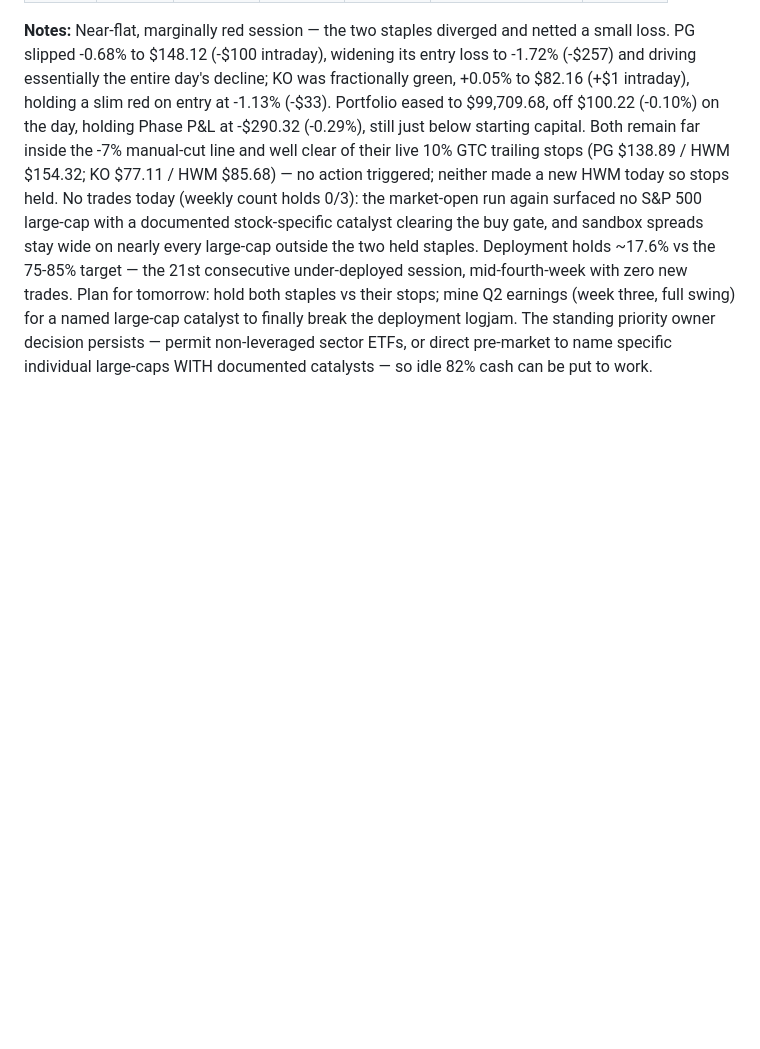
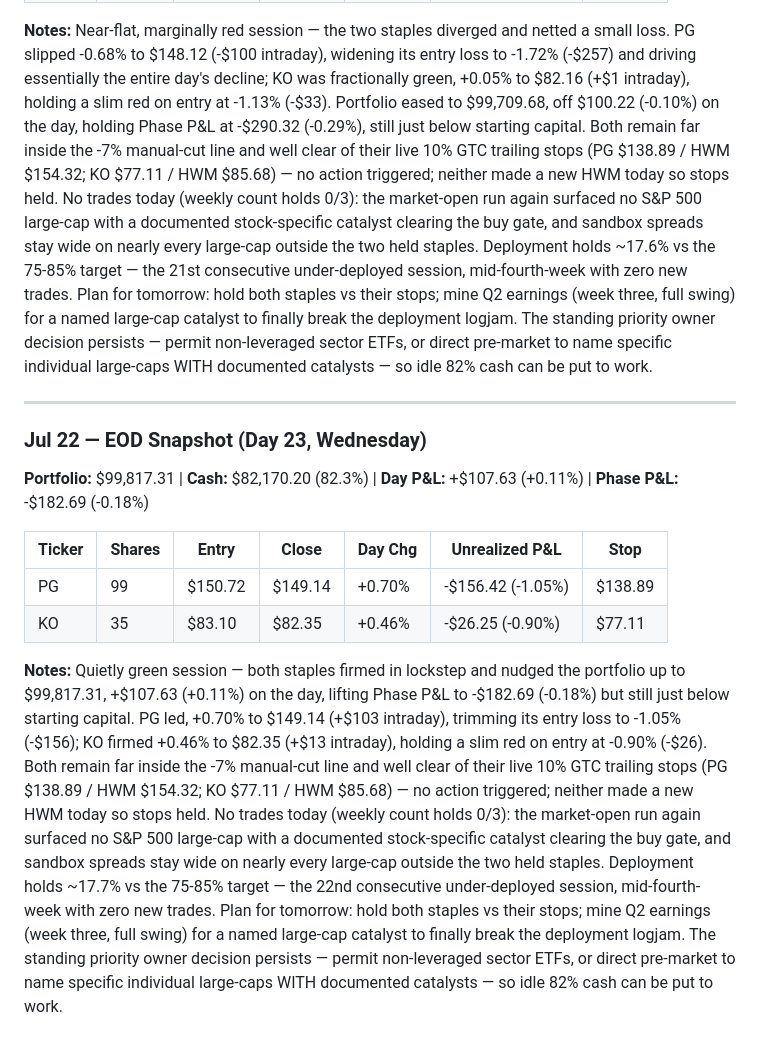
Before and after one commit to CM-Creates/CC-Trading-Bot, a Markdown page: memory/TRADE-LOG.md, the part around the change. GitHub-like rendering; blank space fills up the shorter version.

Commit message:
EOD snapshot 2026-07-22

```diff
--- a/memory/TRADE-LOG.md
+++ b/memory/TRADE-LOG.md
@@ -325,3 +325,15 @@ Research planned a starter deployment, but no candidate passes the buy-side gate
 | KO     | 35     | $83.10  | $82.16   | +0.05%  | -$32.90 (-1.13%)  | $77.11   |
 
 **Notes:** Near-flat, marginally red session — the two staples diverged and netted a small loss. PG slipped -0.68% to $148.12 (-$100 intraday), widening its entry loss to -1.72% (-$257) and driving essentially the entire day's decline; KO was fractionally green, +0.05% to $82.16 (+$1 intraday), holding a slim red on entry at -1.13% (-$33). Portfolio eased to $99,709.68, off $100.22 (-0.10%) on the day, holding Phase P&L at -$290.32 (-0.29%), still just below starting capital. Both remain far inside the -7% manual-cut line and well clear of their live 10% GTC trailing stops (PG $138.89 / HWM $154.32; KO $77.11 / HWM $85.68) — no action triggered; neither made a new HWM today so stops held. No trades today (weekly count holds 0/3): the market-open run again surfaced no S&P 500 large-cap with a documented stock-specific catalyst clearing the buy gate, and sandbox spreads stay wide on nearly every large-cap outside the two held staples. Deployment holds ~17.6% vs the 75-85% target — the 21st consecutive under-deployed session, mid-fourth-week with zero new trades. Plan for tomorrow: hold both staples vs their stops; mine Q2 earnings (week three, full swing) for a named large-cap catalyst to finally break the deployment logjam. The standing priority owner decision persists — permit non-leveraged sector ETFs, or direct pre-market to name specific individual large-caps WITH documented catalysts — so idle 82% cash can be put to work.
+
+---
+
+### Jul 22 — EOD Snapshot (Day 23, Wednesday)
+**Portfolio:** $99,817.31 | **Cash:** $82,170.20 (82.3%) | **Day P&L:** +$107.63 (+0.11%) | **Phase P&L:** -$182.69 (-0.18%)
+
+| Ticker | Shares | Entry   | Close    | Day Chg | Unrealized P&L    | Stop     |
+|--------|--------|---------|----------|---------|-------------------|----------|
+| PG     | 99     | $150.72 | $149.14  | +0.70%  | -$156.42 (-1.05%) | $138.89  |
+| KO     | 35     | $83.10  | $82.35   | +0.46%  | -$26.25 (-0.90%)  | $77.11   |
+
+**Notes:** Quietly green session — both staples firmed in lockstep and nudged the portfolio up to $99,817.31, +$107.63 (+0.11%) on the day, lifting Phase P&L to -$182.69 (-0.18%) but still just below starting capital. PG led, +0.70% to $149.14 (+$103 intraday), trimming its entry loss to -1.05% (-$156); KO firmed +0.46% to $82.35 (+$13 intraday), holding a slim red on entry at -0.90% (-$26). Both remain far inside the -7% manual-cut line and well clear of their live 10% GTC trailing stops (PG $138.89 / HWM $154.32; KO $77.11 / HWM $85.68) — no action triggered; neither made a new HWM today so stops held. No trades today (weekly count holds 0/3): the market-open run again surfaced no S&P 500 large-cap with a documented stock-specific catalyst clearing the buy gate, and sandbox spreads stay wide on nearly every large-cap outside the two held staples. Deployment holds ~17.7% vs the 75-85% target — the 22nd consecutive under-deployed session, mid-fourth-week with zero new trades. Plan for tomorrow: hold both staples vs their stops; mine Q2 earnings (week three, full swing) for a named large-cap catalyst to finally break the deployment logjam. The standing priority owner decision persists — permit non-leveraged sector ETFs, or direct pre-market to name specific individual large-caps WITH documented catalysts — so idle 82% cash can be put to work.
```
